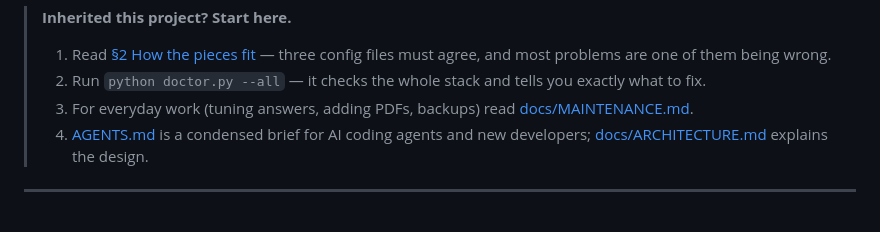
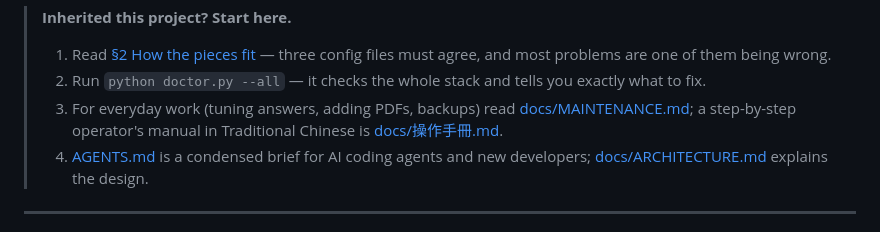
Before and after one commit to Kitty2xl/HIWIN_Support_Agent, a Markdown page: README.md, the part around the change. Drawn GitHub-style.

```diff
--- a/README.md
+++ b/README.md
@@ -13,7 +13,8 @@ catalogues, so one repo covers both *building* and *serving*.
 > **Inherited this project? Start here.**
 > 1. Read [§2 How the pieces fit](#2-how-the-pieces-fit) — three config files must agree, and most problems are one of them being wrong.
 > 2. Run `python doctor.py --all` — it checks the whole stack and tells you exactly what to fix.
-> 3. For everyday work (tuning answers, adding PDFs, backups) read [docs/MAINTENANCE.md](docs/MAINTENANCE.md).
+> 3. For everyday work (tuning answers, adding PDFs, backups) read [docs/MAINTENANCE.md](docs/MAINTENANCE.md);
+>    a step-by-step operator's manual in Traditional Chinese is [docs/操作手冊.md](docs/操作手冊.md).
 > 4. [AGENTS.md](AGENTS.md) is a condensed brief for AI coding agents and new developers; [docs/ARCHITECTURE.md](docs/ARCHITECTURE.md) explains the design.
 
 ---
```
Also changed, not shown: README.zh-Hant.md (+2 -1 lines), docs/操作手冊.md (added, +384 -0 lines).
